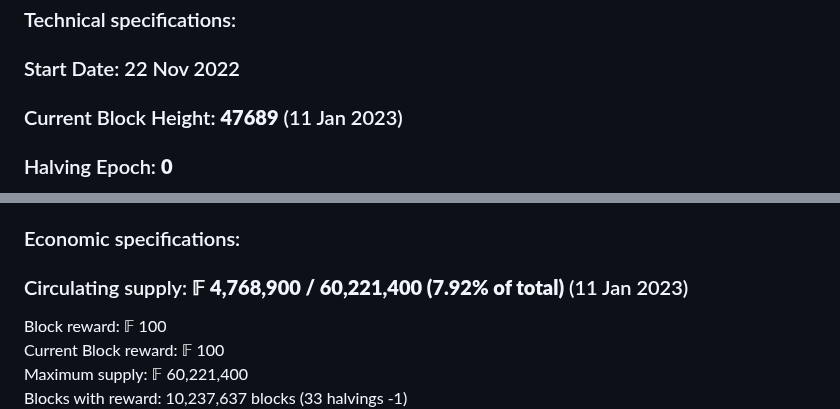
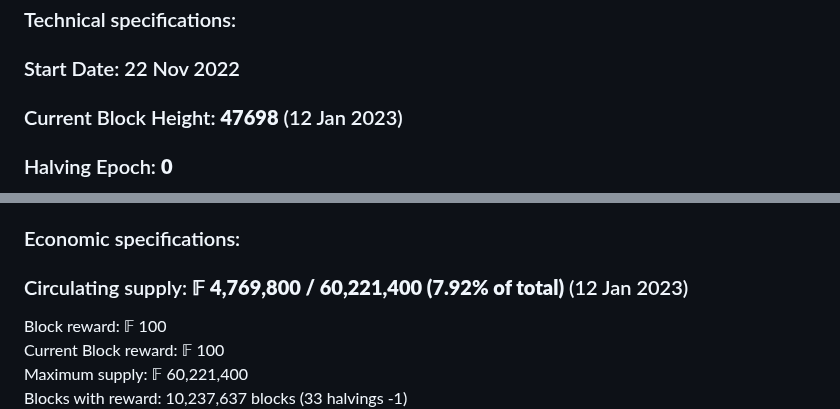
Before and after one commit to plutonurmux/ferrite_core, a Markdown page: README.md, 2 parts joined by grey strips. Drawn GitHub-style.

```diff
--- a/README.md
+++ b/README.md
@@ -44,7 +44,7 @@ Reuse obsolete Litecoin and Dogecoin miners to mine Ferrite. Originally designed
 ## Ferrite coin specifications
 ### Technical specifications: <br/>
 ### Start Date: 22 Nov 2022
-### Current Block Height: **47689** (11 Jan 2023)
+### Current Block Height: **47698** (12 Jan 2023)
 ### Halving Epoch: **0**
 
 Algorithm type: Scrypt, Proof of Work <br/>
@@ -58,7 +58,7 @@ Transaction capacity: 50/s (100/s with Segwit) <br/>
 Premine: No premine (If you count the genesis block, then it is 0.0001%, or 𝔽 100.00000000) <br/>
 
 ### Economic specifications: <br/>
-### Circulating supply: **𝔽 4,768,900 / 60,221,400 (7.92% of total)** (11 Jan 2023)
+### Circulating supply: **𝔽 4,769,800 / 60,221,400 (7.92% of total)** (12 Jan 2023)
 Block reward: 𝔽 100 <br/>
 Current Block reward:  𝔽 100 <br/>
 Maximum supply: 𝔽 60,221,400 <br/>
```
Also changed, not shown: other parts of README.md (+2 -2 lines).
